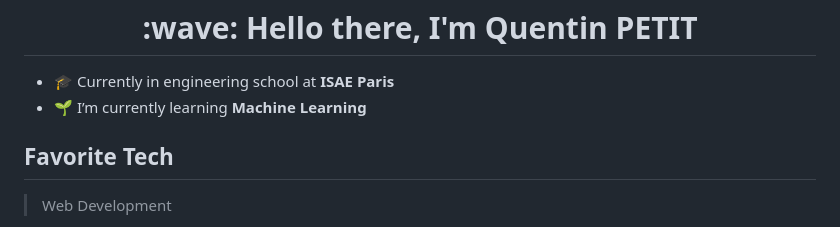
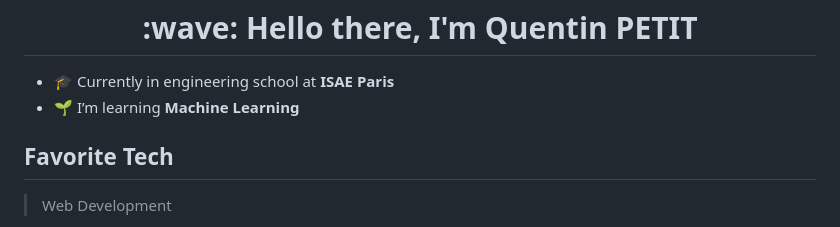
Before and after one commit to quentinptt/quentinptt, a Markdown page: README.md, the part around the change. Rendered like a GitHub page.

```diff
--- a/README.md
+++ b/README.md
@@ -1,7 +1,7 @@
 <h1 align="center">:wave: Hello there, I'm Quentin PETIT</h1>
 
 - 🎓 Currently in engineering school at **ISAE Paris**
-- 🌱 I’m currently learning **Machine Learning**
+- 🌱 I’m learning **Machine Learning**
 
 ## Favorite Tech
 
```
